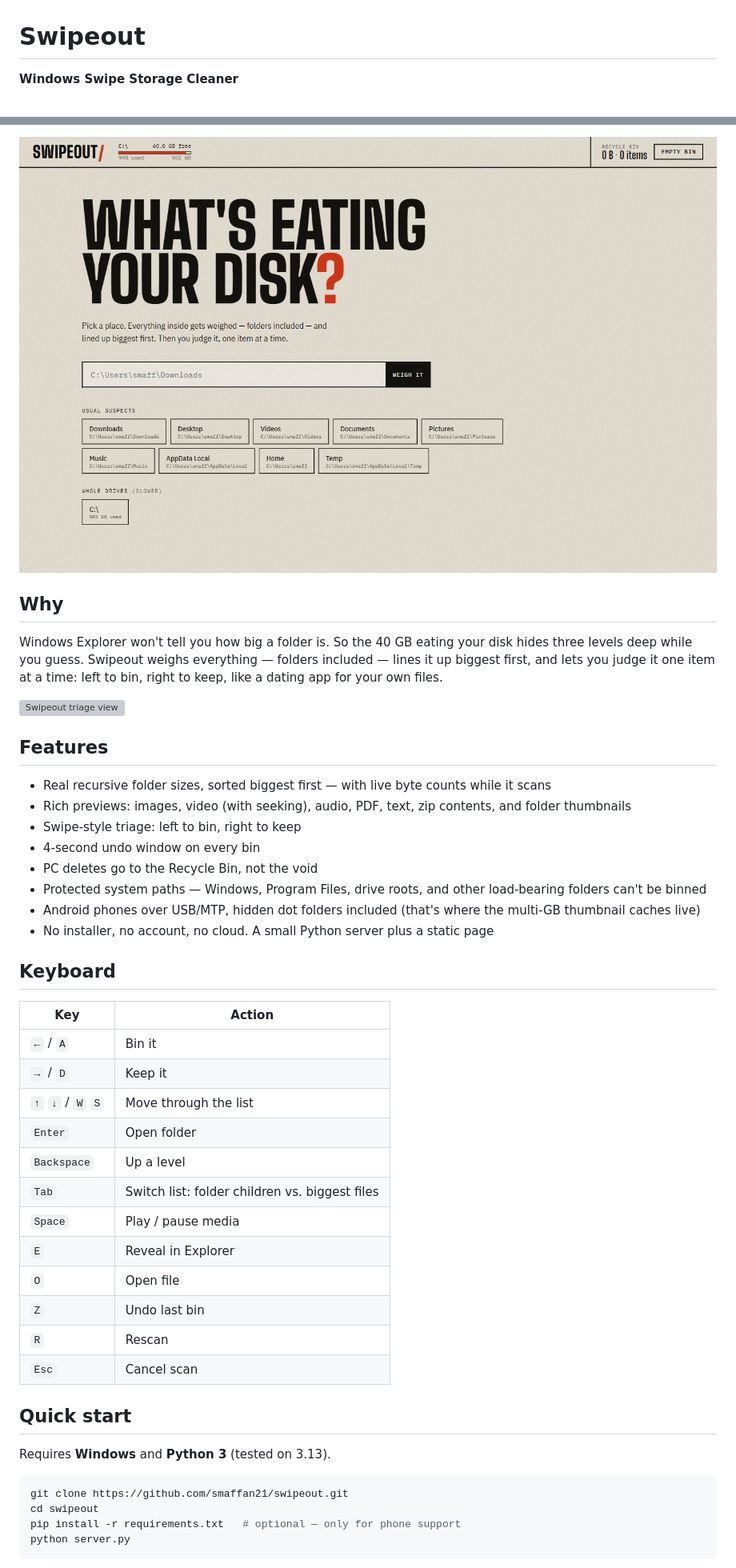
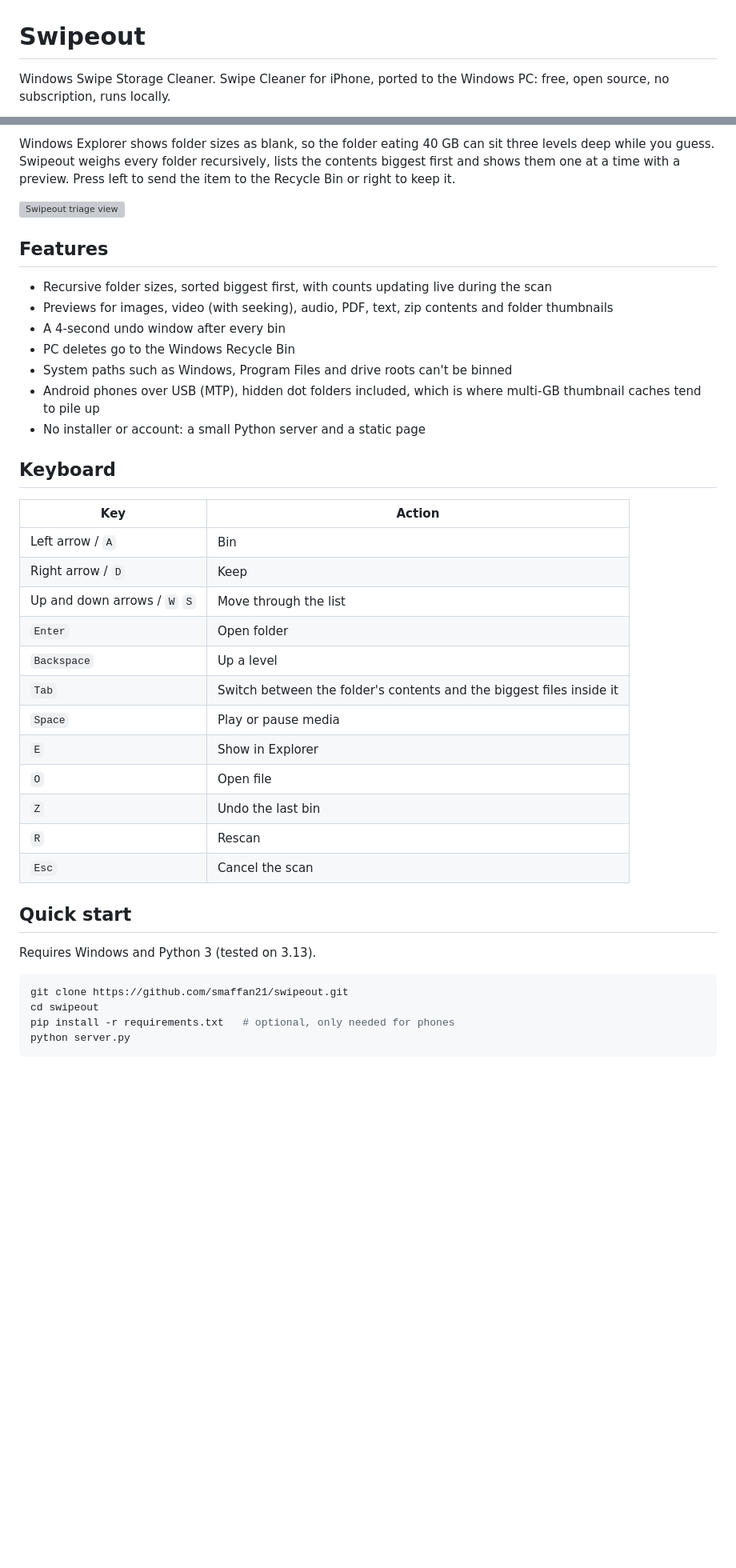
Before and after one commit to smaffan21/swipeout, a Markdown page: README.md, 2 parts joined by grey strips. Shown at 80% size. Rendered like a GitHub page; pictures changed too: docs/screenshot-home.png; blank space fills up the shorter version; grey boxes are pictures that could not be loaded.

````diff
--- a/README.md
+++ b/README.md
@@ -1,4 +1,4 @@
 # Swipeout
 
-**Windows Swipe Storage Cleaner**
+Windows Swipe Storage Cleaner. Swipe Cleaner for iPhone, ported to the Windows PC: free, open source, no subscription, runs locally.
 
@@ -6,48 +6,43 @@ Swipe Cleaner for iPhone, but for your Windows PC — and free, open source, no
 
-![Swipeout home](docs/screenshot-home.png)
-
-## Why
-
-Windows Explorer won't tell you how big a folder is. So the 40 GB eating your disk hides three levels deep while you guess. Swipeout weighs everything — folders included — lines it up biggest first, and lets you judge it one item at a time: left to bin, right to keep, like a dating app for your own files.
+Windows Explorer shows folder sizes as blank, so the folder eating 40 GB can sit three levels deep while you guess. Swipeout weighs every folder recursively, lists the contents biggest first and shows them one at a time with a preview. Press left to send the item to the Recycle Bin or right to keep it.
 
 ![Swipeout triage view](docs/screenshot-triage.png)
 
 ## Features
 
-- Real recursive folder sizes, sorted biggest first — with live byte counts while it scans
-- Rich previews: images, video (with seeking), audio, PDF, text, zip contents, and folder thumbnails
-- Swipe-style triage: left to bin, right to keep
-- 4-second undo window on every bin
-- PC deletes go to the Recycle Bin, not the void
-- Protected system paths — Windows, Program Files, drive roots, and other load-bearing folders can't be binned
-- Android phones over USB/MTP, hidden dot folders included (that's where the multi-GB thumbnail caches live)
-- No installer, no account, no cloud. A small Python server plus a static page
+- Recursive folder sizes, sorted biggest first, with counts updating live during the scan
+- Previews for images, video (with seeking), audio, PDF, text, zip contents and folder thumbnails
+- A 4-second undo window after every bin
+- PC deletes go to the Windows Recycle Bin
+- System paths such as Windows, Program Files and drive roots can't be binned
+- Android phones over USB (MTP), hidden dot folders included, which is where multi-GB thumbnail caches tend to pile up
+- No installer or account: a small Python server and a static page
 
 ## Keyboard
 
 | Key | Action |
 | --- | --- |
-| `←` / `A` | Bin it |
-| `→` / `D` | Keep it |
-| `↑` `↓` / `W` `S` | Move through the list |
+| Left arrow / `A` | Bin |
+| Right arrow / `D` | Keep |
+| Up and down arrows / `W` `S` | Move through the list |
 | `Enter` | Open folder |
 | `Backspace` | Up a level |
-| `Tab` | Switch list: folder children vs. biggest files |
-| `Space` | Play / pause media |
-| `E` | Reveal in Explorer |
+| `Tab` | Switch between the folder's contents and the biggest files inside it |
+| `Space` | Play or pause media |
+| `E` | Show in Explorer |
 | `O` | Open file |
-| `Z` | Undo last bin |
+| `Z` | Undo the last bin |
 | `R` | Rescan |
-| `Esc` | Cancel scan |
+| `Esc` | Cancel the scan |
 
 ## Quick start
 
-Requires **Windows** and **Python 3** (tested on 3.13).
+Requires Windows and Python 3 (tested on 3.13).
 
 ```sh
 git clone https://github.com/smaffan21/swipeout.git
 cd swipeout
-pip install -r requirements.txt   # optional — only for phone support
+pip install -r requirements.txt   # optional, only needed for phones
 python server.py
 ```
 
````
Also changed, not shown: other parts of README.md (+9 -16 lines), 8 other files.
